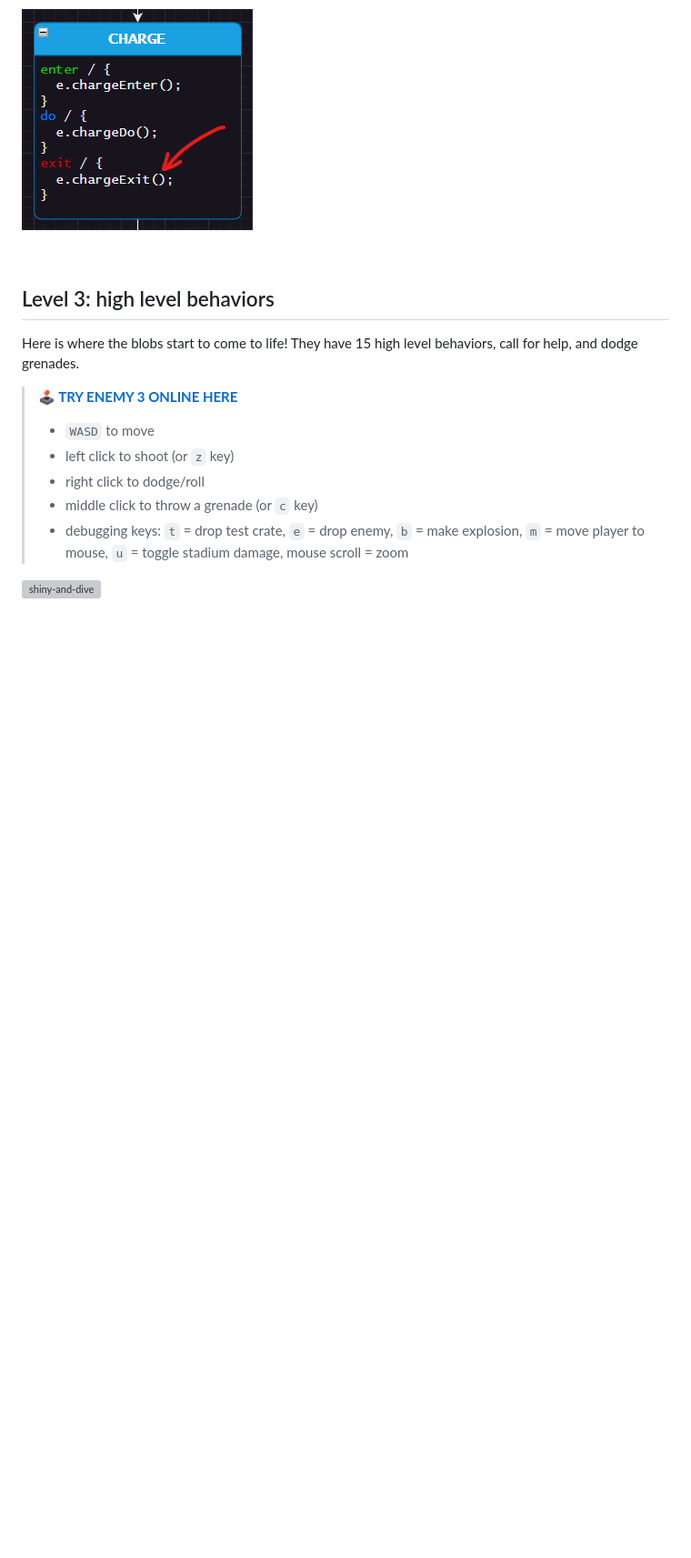
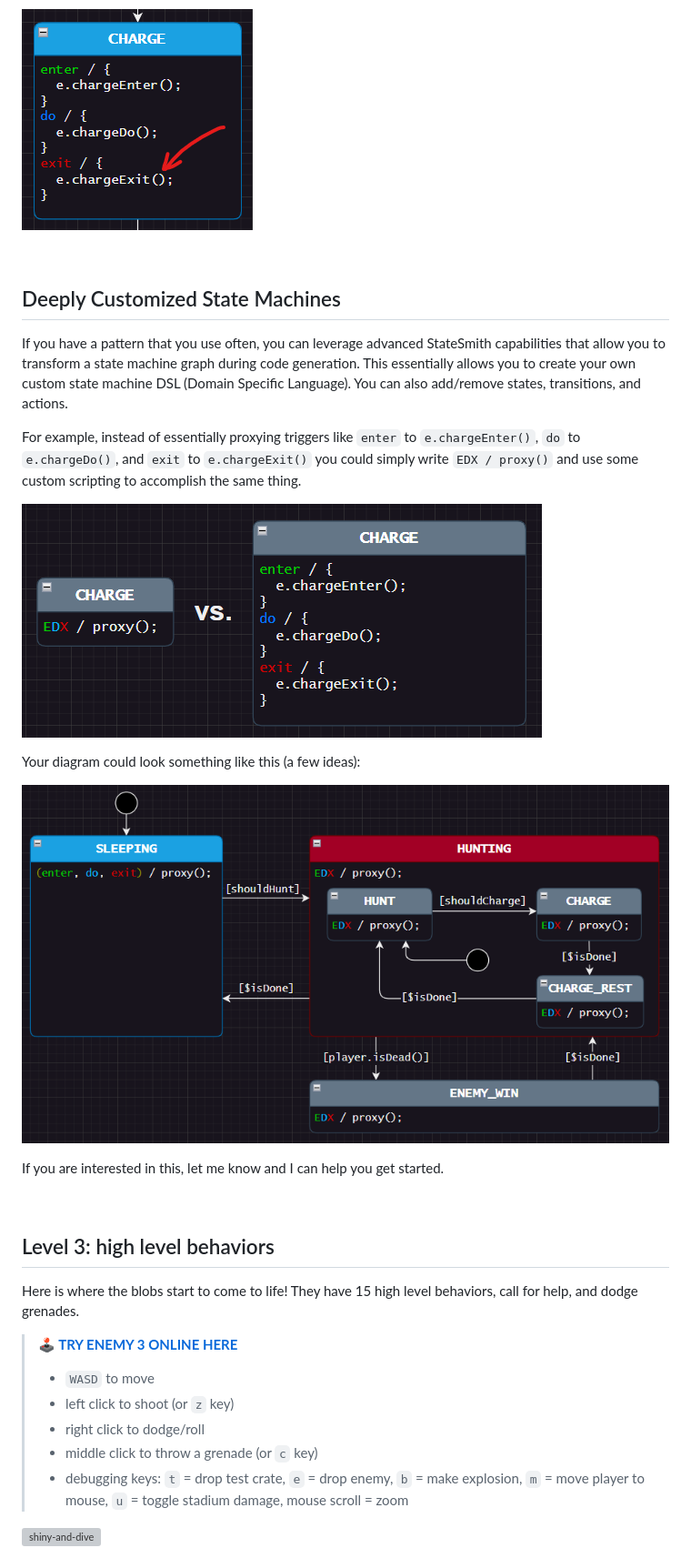
Before and after one commit to adamfk/game-fsm-examples, a Markdown page: README.md, the part around the change. Shown: that part at 91% size. Drawn GitHub-style; pictures changed too: docs/charge-dsl-1.png (added), docs/dsl-bigger.png (added); blank space fills up the shorter version; grey boxes are pictures that could not be loaded.

Commit message:
dsl note

```diff
--- a/README.md
+++ b/README.md
@@ -172,6 +172,21 @@ By defining the `exit` behavior for the `CHARGE` state, we can ensure that the b
 
 <br>
 
+## Deeply Customized State Machines
+If you have a pattern that you use often, you can leverage advanced StateSmith capabilities that allow you to transform a state machine graph during code generation. This essentially allows you to create your own custom state machine DSL (Domain Specific Language). You can also add/remove states, transitions, and actions.
+
+For example, instead of essentially proxying triggers like `enter` to `e.chargeEnter()`, `do` to `e.chargeDo()`, and `exit` to `e.chargeExit()` you could simply write `EDX / proxy()` and use some custom scripting to accomplish the same thing.
+
+![](docs/charge-dsl-1.png)
+
+Your diagram could look something like this (a few ideas):
+
+![](docs/dsl-bigger.png)
+
+If you are interested in this, let me know and I can help you get started.
+
+<br>
+
 ## Level 3: high level behaviors
 Here is where the blobs start to come to life! They have 15 high level behaviors, call for help, and dodge grenades.
 
```
Also changed, not shown: 1 other file.
